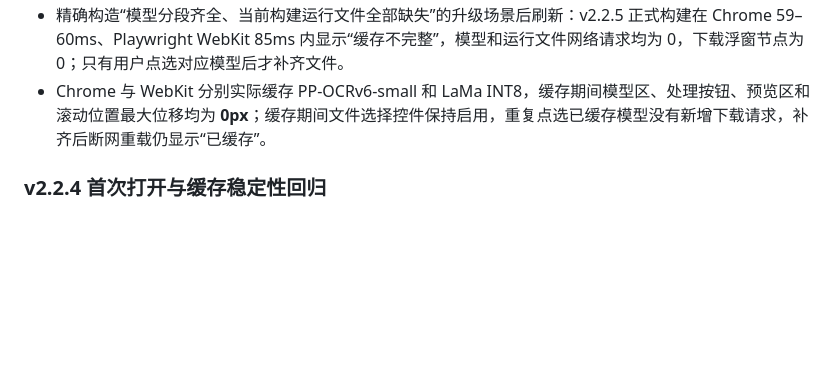
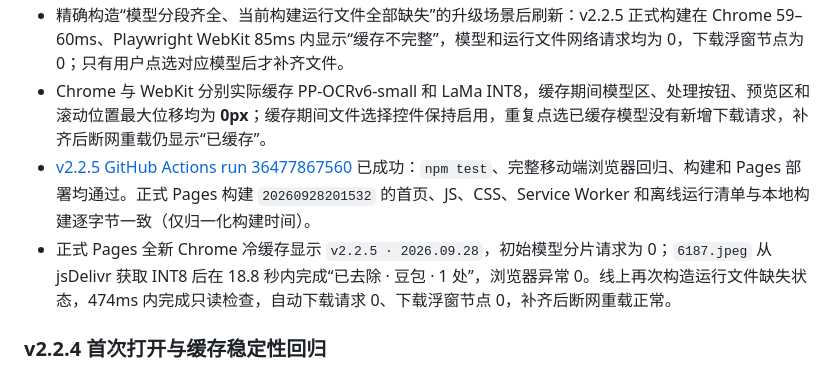
Before and after one commit to kunlun7210/lama-watermark-web, a Markdown page: VALIDATION.md, the part around the change. Drawn GitHub-style; blank space fills up the shorter version.

Commit message:
Record v2.2.5 cache UI validation

```diff
--- a/VALIDATION.md
+++ b/VALIDATION.md
@@ -20,6 +20,8 @@
 - 单项缓存检查最多等待 2.5 秒。自动化让 Cache Storage 的模型查询永久悬空后，页面仍立即可选图，随后三个徽标统一降级为“未确认”，没有“检查中”长时间占位。
 - 精确构造“模型分段齐全、当前构建运行文件全部缺失”的升级场景后刷新：v2.2.5 正式构建在 Chrome 59–60ms、Playwright WebKit 85ms 内显示“缓存不完整”，模型和运行文件网络请求均为 0，下载浮窗节点为 0；只有用户点选对应模型后才补齐文件。
 - Chrome 与 WebKit 分别实际缓存 PP-OCRv6-small 和 LaMa INT8，缓存期间模型区、处理按钮、预览区和滚动位置最大位移均为 **0px**；缓存期间文件选择控件保持启用，重复点选已缓存模型没有新增下载请求，补齐后断网重载仍显示“已缓存”。
+- [v2.2.5 GitHub Actions run 36477867560](https://github.com/kunlun7210/lama-watermark-web/actions/runs/36477867560) 已成功：`npm test`、完整移动端浏览器回归、构建和 Pages 部署均通过。正式 Pages 构建 `20260928201532` 的首页、JS、CSS、Service Worker 和离线运行清单与本地构建逐字节一致（仅归一化构建时间）。
+- 正式 Pages 全新 Chrome 冷缓存显示 `v2.2.5 · 2026.09.28`，初始模型分片请求为 0；`6187.jpeg` 从 jsDelivr 获取 INT8 后在 18.8 秒内完成“已去除 · 豆包 · 1 处”，浏览器异常 0。线上再次构造运行文件缺失状态，474ms 内完成只读检查，自动下载请求 0、下载浮窗节点 0，补齐后断网重载正常。
 
 ### v2.2.4 首次打开与缓存稳定性回归
 
```
